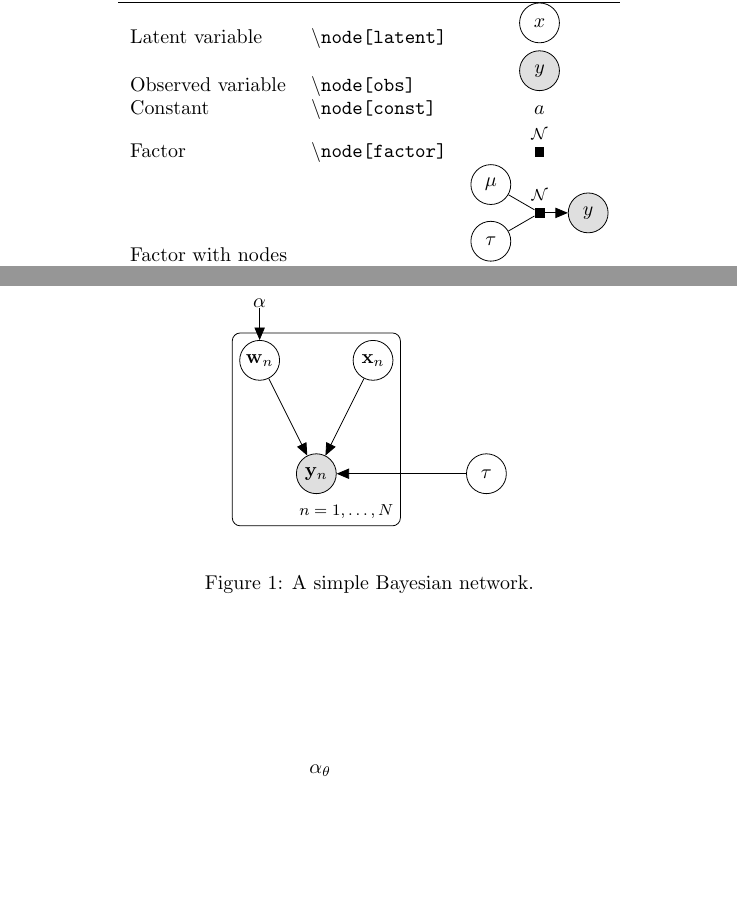
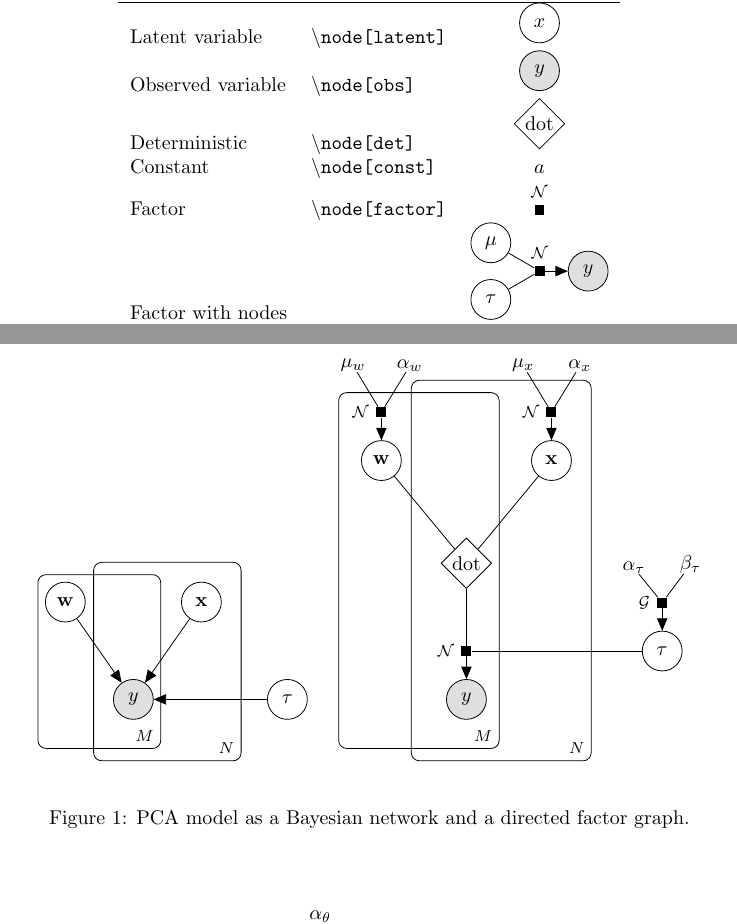
Before and after one commit to jluttine/tikz-bayesnet, a LaTeX problem sheet (example.tex, which reads model_pca.tex, model_pca2.tex): two parts of pages 1 and 2 of 3, joined at a grey line, cut so that both start at the same text, the shorter picture padded with empty space. Compiled offline with pdfLaTeX.

Commit message:
Added deterministic node type and a directed factor graph of PCA using the deterministic node

```diff
--- a/example.tex
+++ b/example.tex
@@ -51,6 +51,12 @@ factor graphs.
         \node[obs] {$y$}; %
       }
       \\
+      Deterministic &
+      \texttt{\textbackslash node[det]} &
+      \tikz{ %
+        \node[det] {dot} ; %
+      }
+      \\
       Constant &
       \texttt{\textbackslash node[const]} &
       \tikz{ %
@@ -101,9 +107,13 @@ factor graphs.
 % Simple Bayesian network
 \begin{figure}[ht]
   \begin{center}
-    \input{model_pca}
+    \begin{tabular}{cc}
+      \input{model_pca} &
+      \input{model_pca2}
+    \end{tabular}
   \end{center}
-  \caption{A simple Bayesian network.}
+  \caption{PCA model as a Bayesian network and a directed factor
+    graph.}
 \end{figure}
 
 % Latent Dirichlet allocation
--- a/model_pca.tex
+++ b/model_pca.tex
@@ -6,18 +6,23 @@
 
 
   % Define nodes
-  \node[const]  (a) at (0,3) {$\alpha$};
-  \node[latent] (w) at (0,2) {$\mathbf{w}_n$};
-  \node[latent] (x) at (2,2) {$\mathbf{x}_n$};
-  \node[latent] (t) at (4,0) {$\tau$};
-  \node[obs]    (y) at (1,0) {$\mathbf{y}_n$};
+  \node[obs]                             (y) {$y$};
+  \node[latent, above=of y, xshift=-1.2cm] (w) {$\mathbf{w}$};
+  \node[latent, above=of y, xshift=1.2cm]  (x) {$\mathbf{x}$};
+  \node[latent, right=2cm of y]              (t) {$\tau$};
 
   % Connect the nodes
-  \edge {a} {w} ; %
   \edge {x,w,t} {y} ; %
 
   % Plates
-  \plate {(x)(y)(w)} {$n=1,\ldots,N$}
+  \node[fit=(x)(y), inner sep=6pt] (xy) {} ;
+  \plate {(xy)} {$N$} ;
+  \plate {(w)(y)} {$M$} ;
 
 \end{tikzpicture}
 %\endpgfgraphicnamed
+
+%%% Local Variables:
+%%% mode: tex-pdf
+%%% TeX-master: "example"
+%%% End:
--- /dev/null
+++ b/model_pca2.tex
@@ -0,0 +1,64 @@
+
+% PCA model
+
+%\beginpgfgraphicnamed{model-pca}
+\begin{tikzpicture}
+
+  % Define nodes
+
+  % Y
+  \node[obs]                               (y) {$y$}; %
+  \factor[above=of y] {y-f} {left:$\mathcal{N}$} ; %
+
+  % W and X
+  \node[det, above=of y-f]                   (wx) {dot} ; %
+  \node[latent, above=of wx, xshift=-1.5cm] (w) {$\mathbf{w}$}; %
+  \node[latent, above=of wx, xshift=1.5cm]  (x) {$\mathbf{x}$}; %
+
+  % W hyper
+  \node[const, above=1.2 of w, xshift=-0.5cm] (mw) {$\mu_w$} ; %
+  \node[const, above=1.2 of w, xshift=0.5cm] (aw) {$\alpha_w$} ; %
+  \factor[above=of w] {w-f} {left:$\mathcal{N}$} ; %
+  \factoredge {mw,aw} {w-f} {w} ;
+
+  % X hyper
+  \node[const, above=1.2 of x, xshift=-0.5cm] (mx) {$\mu_x$} ; %
+  \node[const, above=1.2 of x, xshift=0.5cm] (ax) {$\alpha_x$} ; %
+  \factor[above=of x] {x-f} {left:$\mathcal{N}$} ; %
+  \factoredge {mx,ax} {x-f} {x} ;
+
+  % noise
+  \node[latent, right=3cm of y-f]         (t)   {$\tau$}; %
+  \factor[above=of t]                     {t-f} {left:$\mathcal{G}$}; %
+  \node[const, above=of t, xshift=-0.5cm] (at)  {$\alpha_\tau$} ; %
+  \node[const, above=of t, xshift=0.5cm]  (bt)  {$\beta_\tau$} ; %
+  \factoredge {at,bt} {t-f} {t} ; %
+
+  % Connect the nodes
+  \edge[-] {w,x} {wx} ;
+  \factoredge {wx,t} {y-f} {y} ; %
+  %\edge {a} {w} ; %
+  %\edge {x,w,t} {y} ; %
+
+  % Plates
+  \node[fit=%
+    (y)(y-f)(y-f-caption) %
+    (x)(x-f)(x-f-caption) %
+    (wx), %
+    inner sep=6pt] (xy) {} ;
+  \plate { %
+    (xy) %
+  } {$N$} ;
+  \plate {%
+    (y)(y-f)(y-f-caption) %
+    (w)(w-f)(w-f-caption) %
+    (wx) %
+  } {$M$} ;
+
+\end{tikzpicture}
+%\endpgfgraphicnamed
+
+%%% Local Variables:
+%%% mode: tex-pdf
+%%% TeX-master: "example"
+%%% End:
```
Also changed, not shown: tikzlibrarybayesnet.code.tex (+2 -0 lines), 1 other file.
